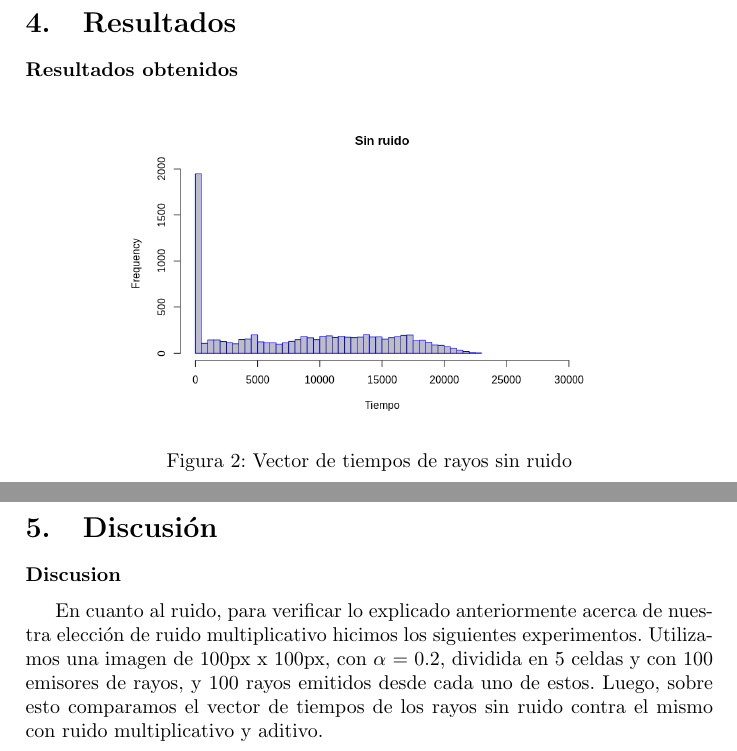
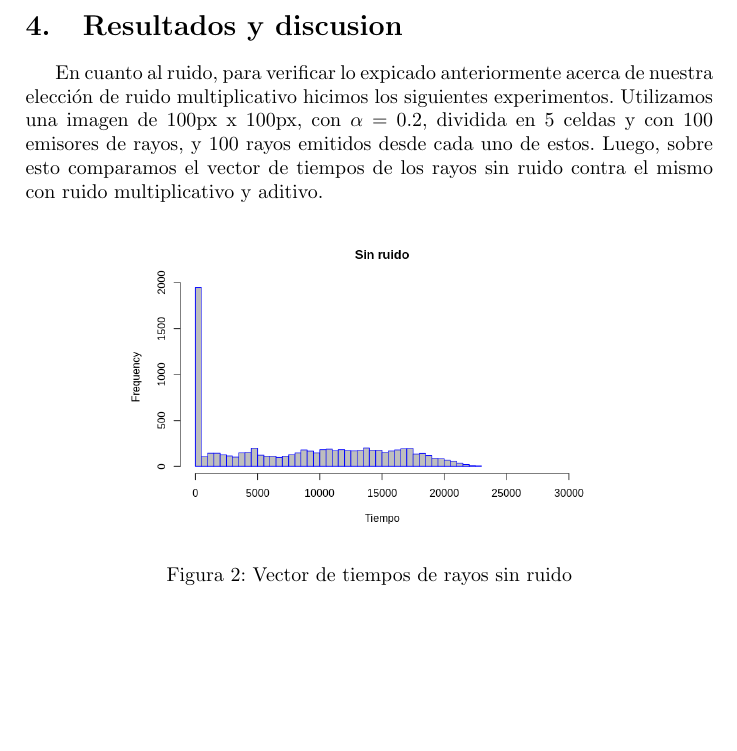
Before and after one commit to ckubrak/Tomografia, a LaTeX document (informe/informe.tex, which reads informe/discusion.tex, informe/resultados.tex): two parts of pages 10 and 17 of 20 before the commit and part of page 10 of 19 after it, the two joined at a grey line, cut so that both start at the same text, the shorter picture padded with empty space. Compiled offline with pdfLaTeX.

Commit message:
Res y disc

```diff
--- a/informe/discusion.tex
+++ b/informe/discusion.tex
@@ -1,4 +1,4 @@
 \subsubsection*{Discusion}
 
-\par En cuanto al ruido, para verificar lo explicado anteriormente acerca de nuestra elección de ruido multiplicativo hicimos los siguientes experimentos.
+\par En cuanto al ruido, para verificar lo expicado anteriormente acerca de nuestra elección de ruido multiplicativo hicimos los siguientes experimentos.
 Utilizamos una imagen de 100px x 100px, con $\alpha$ = 0.2, dividida en 5 celdas y con 100 emisores de rayos, y 100 rayos emitidos desde cada uno de estos. Luego, sobre esto comparamos el vector de tiempos de los rayos sin ruido contra el mismo con ruido multiplicativo y aditivo.
--- a/informe/informe.tex
+++ b/informe/informe.tex
@@ -57,14 +57,14 @@
 \input{experimentacion}
 \newpage
 
-\section{Resultados}
+\section{Resultados y discusion}
 \input{resultados}
 \newpage
 
 
-\section{Discusión}
-\input{discusion}
-\newpage
+% \section{Discusión}
+% \input{discusion}
+% \newpage
 
 \section{Conclusiones}
 \input{conclusiones}
--- a/informe/resultados.tex
+++ b/informe/resultados.tex
@@ -1,4 +1,3 @@
-\subsubsection*{Resultados obtenidos}
 
 % \begin{figure}[H]
 % 	\centering	\includegraphics[width=0.8\textwidth]{img/nombre.png}
@@ -6,6 +5,8 @@
 % 	\label{fig:etiqueta}
 % \end{figure}
 
+\par En cuanto al ruido, para verificar lo expicado anteriormente acerca de nuestra elección de ruido multiplicativo hicimos los siguientes experimentos.
+Utilizamos una imagen de 100px x 100px, con $\alpha$ = 0.2, dividida en 5 celdas y con 100 emisores de rayos, y 100 rayos emitidos desde cada uno de estos. Luego, sobre esto comparamos el vector de tiempos de los rayos sin ruido contra el mismo con ruido multiplicativo y aditivo.
 
 \begin{figure}[H]
 	\centering	\includegraphics[width=0.7\textwidth]{img/sinRuido.png}
```
